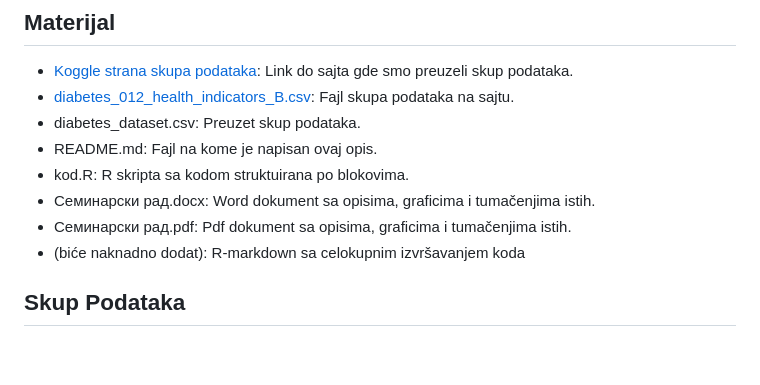
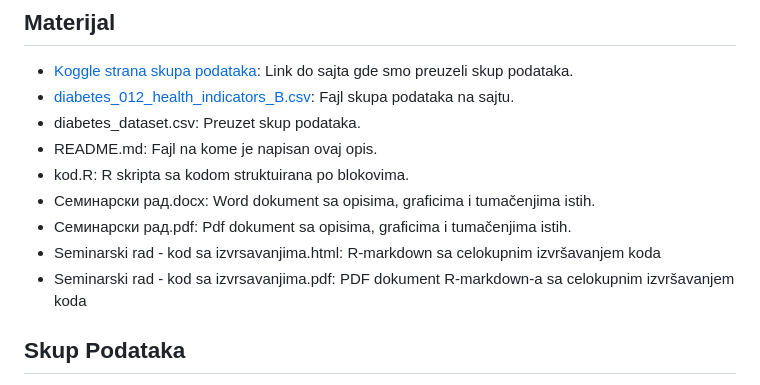
Before and after one commit to magdalenastamenovic/Seminarski-rad-Diabetes012, a Markdown page: README.md, the part around the change. Rendered like a GitHub page; blank space fills up the shorter version.

```diff
--- a/README.md
+++ b/README.md
@@ -9,7 +9,8 @@ Seminarskim radom analizirali smo skup podataka skup podataka Diabetes 012 – H
 - kod.R: R skripta sa kodom struktuirana po blokovima.
 - Семинарски рад.docx: Word dokument sa opisima, graficima i tumačenjima istih.
 - Семинарски рад.pdf: Pdf dokument sa opisima, graficima i tumačenjima istih.
-- (biće naknadno dodat): R-markdown sa celokupnim izvršavanjem koda
+- Seminarski rad - kod sa izvrsavanjima.html: R-markdown sa celokupnim izvršavanjem koda
+- Seminarski rad - kod sa izvrsavanjima.pdf: PDF dokument R-markdown-a sa celokupnim izvršavanjem koda
 
 ## Skup Podataka
 Ovaj skup podataka sadrži informacije o zdravstvenim navikama, prisustvu hroničnih bolesti, fizičkoj aktivnosti, ishrani, demografskim obeležjima i opštem zdravstvenom stanju.
```
